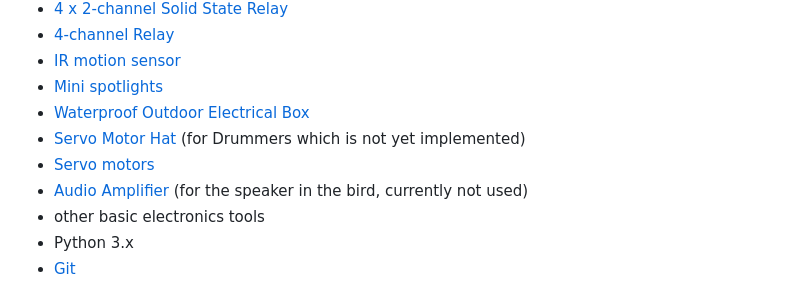
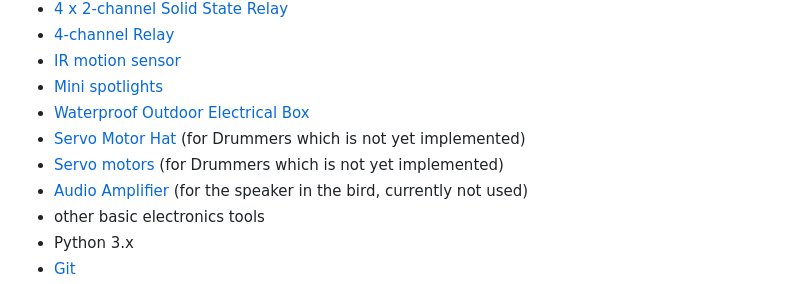
Before and after one commit to emricht32/SquawkersMccaw, a Markdown page: README.md, the part around the change. GitHub-like rendering.

```diff
--- a/README.md
+++ b/README.md
@@ -25,7 +25,7 @@ This project aims to recreate Disney's Enchanted Tiki Room using Squawkers McCaw
 - [Mini spotlights](https://www.amazon.com/dp/B0BLVBQVKS)
 - [Waterproof Outdoor Electrical Box](https://www.amazon.com/dp/B0BHVHSNY6)
 - [Servo Motor Hat](https://www.amazon.com/dp/B07H9ZTWNC) (for Drummers which is not yet implemented)
-- [Servo motors](https://www.amazon.com/dp/B0C7KQKH68)
+- [Servo motors](https://www.amazon.com/dp/B0C7KQKH68) (for Drummers which is not yet implemented)
 - [Audio Amplifier](https://www.amazon.com/dp/B01N053XQS) (for the speaker in the bird, currently not used)
 - other basic electronics tools
 - Python 3.x
```
